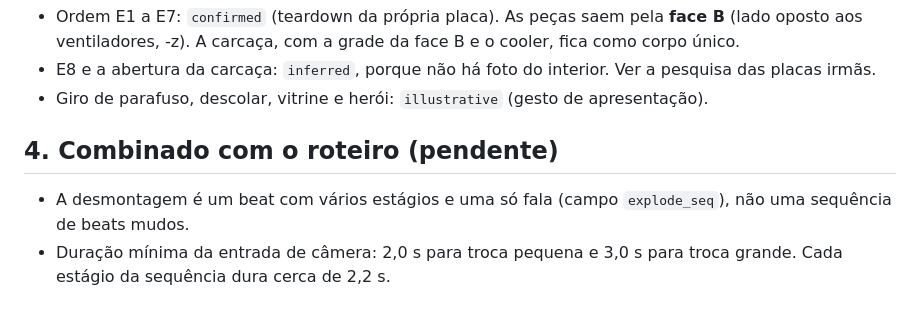
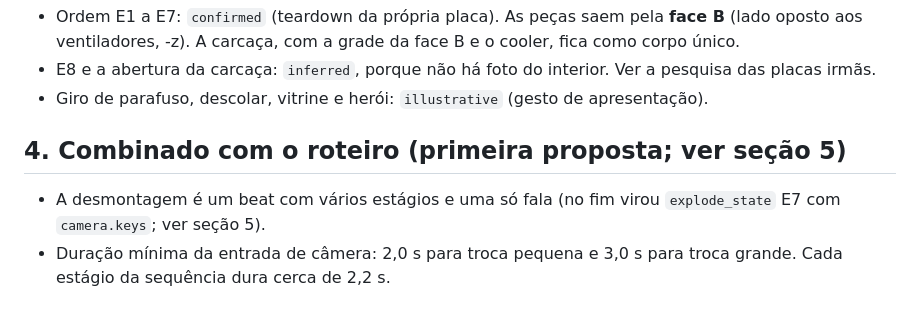
Before and after one commit to lorenzo265/apresentacao-placa-de-video, a Markdown page: harness/plano/camera-gsap.md, the part around the change. GitHub-like rendering.

Commit message:
plano: câmera, seção 4 aponta para o que foi feito
Co-Authored-By: Claude Opus 5.5 <noreply@anthropic.com>
Claude-Session: https://claude.ai/code/session_018iRo36DfXdjSBu15DhrohB

```diff
--- a/harness/plano/camera-gsap.md
+++ b/harness/plano/camera-gsap.md
@@ -27,9 +27,9 @@ Dono: sessão de câmera (branch `claude/apresentacao-camera-gsap`). Texto dos b
 - E8 e a abertura da carcaça: `inferred`, porque não há foto do interior. Ver a pesquisa das placas irmãs.
 - Giro de parafuso, descolar, vitrine e herói: `illustrative` (gesto de apresentação).
 
-## 4. Combinado com o roteiro (pendente)
+## 4. Combinado com o roteiro (primeira proposta; ver seção 5)
 
-- A desmontagem é um beat com vários estágios e uma só fala (campo `explode_seq`), não uma sequência de beats mudos.
+- A desmontagem é um beat com vários estágios e uma só fala (no fim virou `explode_state` E7 com `camera.keys`; ver seção 5).
 - Duração mínima da entrada de câmera: 2,0 s para troca pequena e 3,0 s para troca grande. Cada estágio da sequência dura cerca de 2,2 s.
 
 ## 5. Combinado e feito (2026-11-11)
```
